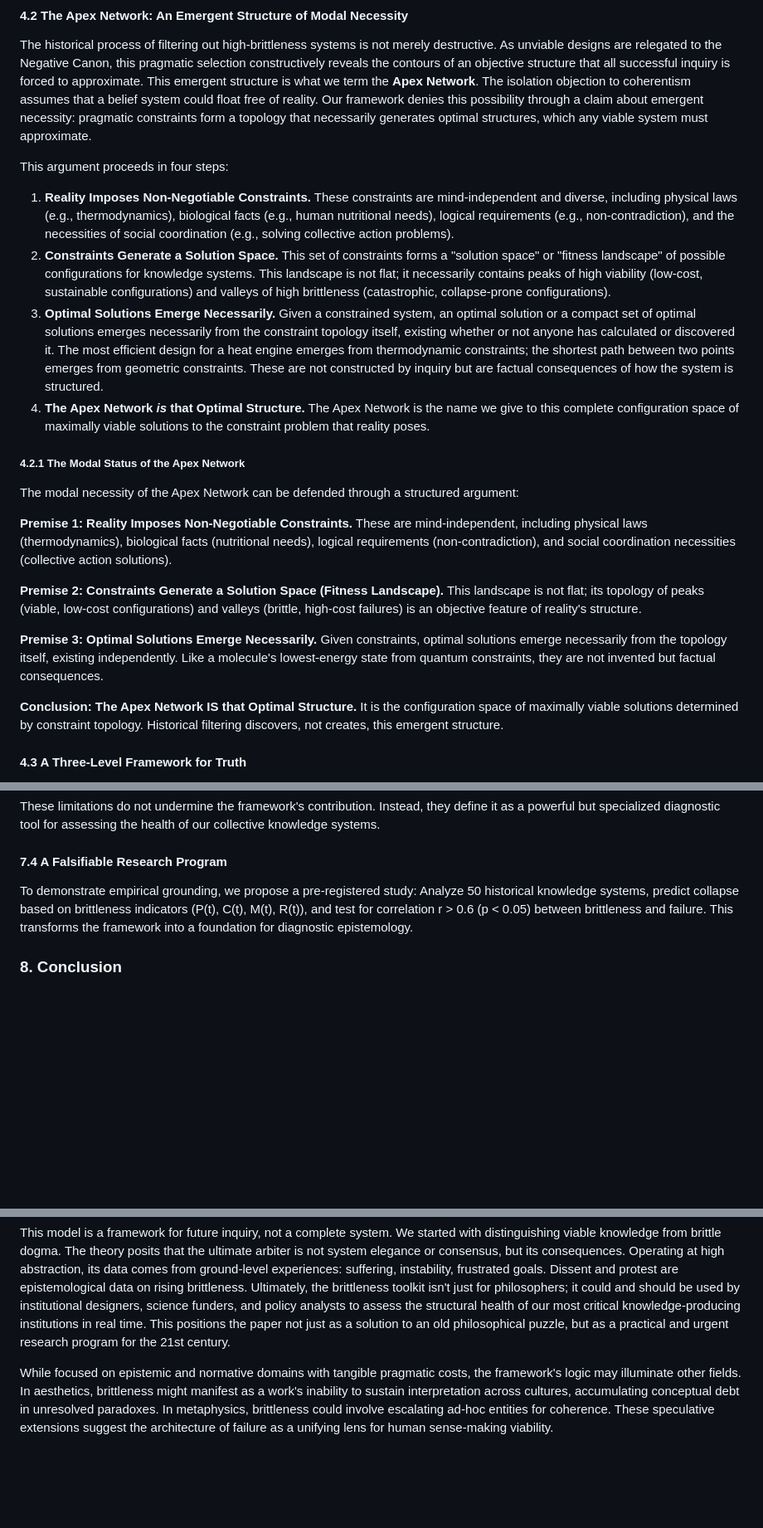
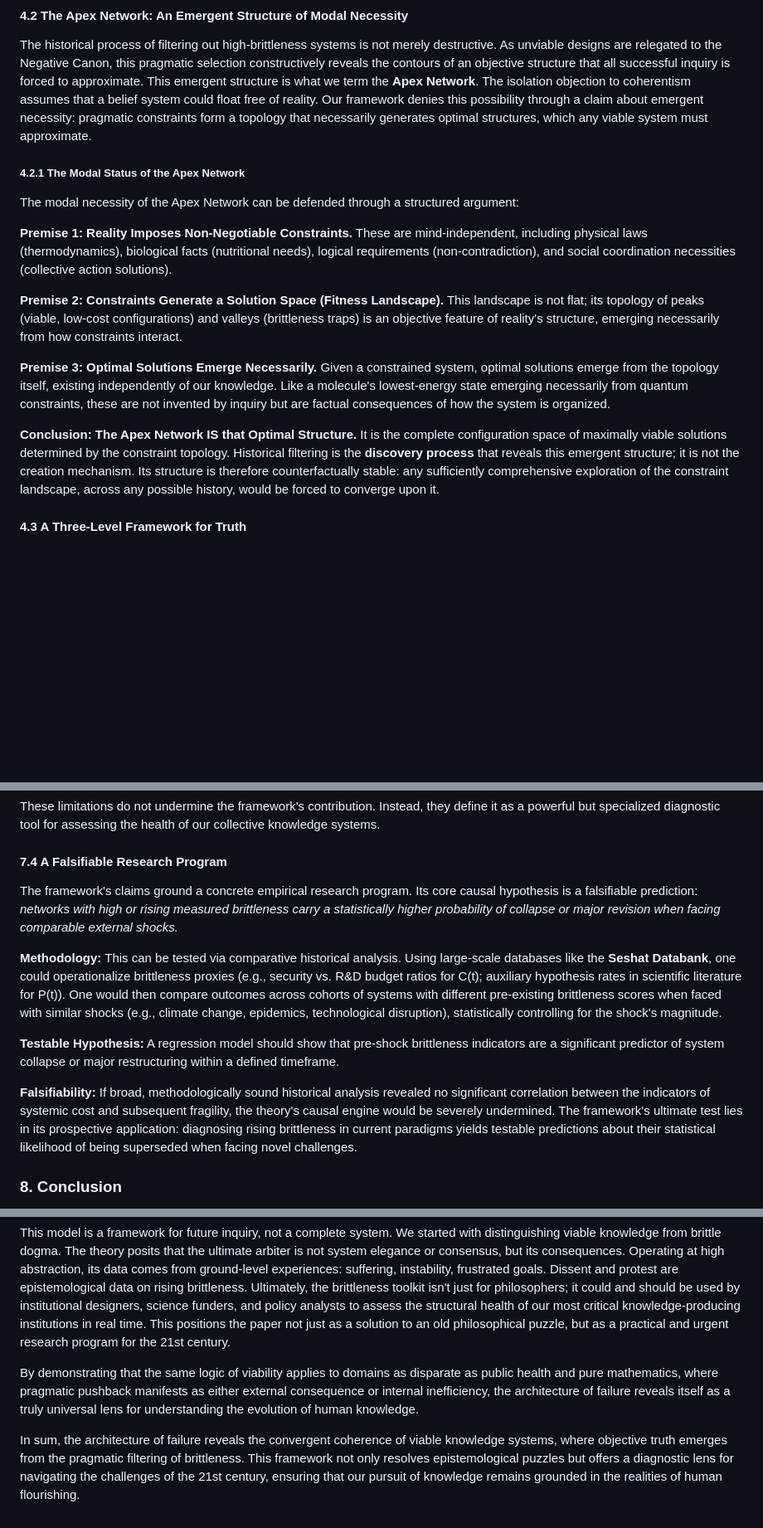
Before and after one commit to doeixd/paper, a Markdown page: gemini-again.md, 3 parts joined by grey strips. Shown: that part at 83% size. GitHub-like rendering; blank space fills up the shorter version.

Commit message:
Integrate suggested diffs to elevate gemini-again.md with rigorous philosophical arguments and methodological enhancements

```diff
--- a/gemini-again.md
+++ b/gemini-again.md
@@ -206,23 +206,17 @@ By charting what demonstrably fails, we are not merely learning what to avoid; w
 
 The historical process of filtering out high-brittleness systems is not merely destructive. As unviable designs are relegated to the Negative Canon, this pragmatic selection constructively reveals the contours of an objective structure that all successful inquiry is forced to approximate. This emergent structure is what we term the **Apex Network**. The isolation objection to coherentism assumes that a belief system could float free of reality. Our framework denies this possibility through a claim about emergent necessity: pragmatic constraints form a topology that necessarily generates optimal structures, which any viable system must approximate.
 
-This argument proceeds in four steps:
-1.  **Reality Imposes Non-Negotiable Constraints.** These constraints are mind-independent and diverse, including physical laws (e.g., thermodynamics), biological facts (e.g., human nutritional needs), logical requirements (e.g., non-contradiction), and the necessities of social coordination (e.g., solving collective action problems).
-2.  **Constraints Generate a Solution Space.** This set of constraints forms a "solution space" or "fitness landscape" of possible configurations for knowledge systems. This landscape is not flat; it necessarily contains peaks of high viability (low-cost, sustainable configurations) and valleys of high brittleness (catastrophic, collapse-prone configurations).
-3.  **Optimal Solutions Emerge Necessarily.** Given a constrained system, an optimal solution or a compact set of optimal solutions emerges necessarily from the constraint topology itself, existing whether or not anyone has calculated or discovered it. The most efficient design for a heat engine emerges from thermodynamic constraints; the shortest path between two points emerges from geometric constraints. These are not constructed by inquiry but are factual consequences of how the system is structured.
-4.  **The Apex Network *is* that Optimal Structure.** The Apex Network is the name we give to this complete configuration space of maximally viable solutions to the constraint problem that reality poses.
-
-##### **4.2.1 The Modal Status of the Apex Network**
+##### 4.2.1 The Modal Status of the Apex Network
 
 The modal necessity of the Apex Network can be defended through a structured argument:
 
 **Premise 1: Reality Imposes Non-Negotiable Constraints.** These are mind-independent, including physical laws (thermodynamics), biological facts (nutritional needs), logical requirements (non-contradiction), and social coordination necessities (collective action solutions).
 
-**Premise 2: Constraints Generate a Solution Space (Fitness Landscape).** This landscape is not flat; its topology of peaks (viable, low-cost configurations) and valleys (brittle, high-cost failures) is an objective feature of reality's structure.
+**Premise 2: Constraints Generate a Solution Space (Fitness Landscape).** This landscape is not flat; its topology of peaks (viable, low-cost configurations) and valleys (brittleness traps) is an objective feature of reality's structure, emerging necessarily from how constraints interact.
 
-**Premise 3: Optimal Solutions Emerge Necessarily.** Given constraints, optimal solutions emerge necessarily from the topology itself, existing independently. Like a molecule's lowest-energy state from quantum constraints, they are not invented but factual consequences.
+**Premise 3: Optimal Solutions Emerge Necessarily.** Given a constrained system, optimal solutions emerge from the topology itself, existing independently of our knowledge. Like a molecule's lowest-energy state emerging necessarily from quantum constraints, these are not invented by inquiry but are factual consequences of how the system is organized.
 
-**Conclusion: The Apex Network IS that Optimal Structure.** It is the configuration space of maximally viable solutions determined by constraint topology. Historical filtering discovers, not creates, this emergent structure.
+**Conclusion: The Apex Network IS that Optimal Structure.** It is the complete configuration space of maximally viable solutions determined by the constraint topology. Historical filtering is the **discovery process** that reveals this emergent structure; it is not the creation mechanism. Its structure is therefore counterfactually stable: any sufficiently comprehensive exploration of the constraint landscape, across any possible history, would be forced to converge upon it.
 
 #### **4.3 A Three-Level Framework for Truth**
 
@@ -321,7 +317,13 @@ These limitations do not undermine the framework's contribution. Instead, they d
 
 #### **7.4 A Falsifiable Research Program**
 
-To demonstrate empirical grounding, we propose a pre-registered study: Analyze 50 historical knowledge systems, predict collapse based on brittleness indicators (P(t), C(t), M(t), R(t)), and test for correlation r > 0.6 (p < 0.05) between brittleness and failure. This transforms the framework into a foundation for diagnostic epistemology.
+The framework's claims ground a concrete empirical research program. Its core causal hypothesis is a falsifiable prediction: *networks with high or rising measured brittleness carry a statistically higher probability of collapse or major revision when facing comparable external shocks.*
+
+**Methodology:** This can be tested via comparative historical analysis. Using large-scale databases like the **Seshat Databank**, one could operationalize brittleness proxies (e.g., security vs. R&D budget ratios for C(t); auxiliary hypothesis rates in scientific literature for P(t)). One would then compare outcomes across cohorts of systems with different pre-existing brittleness scores when faced with similar shocks (e.g., climate change, epidemics, technological disruption), statistically controlling for the shock's magnitude.
+
+**Testable Hypothesis:** A regression model should show that pre-shock brittleness indicators are a significant predictor of system collapse or major restructuring within a defined timeframe.
+
+**Falsifiability:** If broad, methodologically sound historical analysis revealed no significant correlation between the indicators of systemic cost and subsequent fragility, the theory's causal engine would be severely undermined. The framework's ultimate test lies in its prospective application: diagnosing rising brittleness in current paradigms yields testable predictions about their statistical likelihood of being superseded when facing novel challenges.
 
 ### **8. Conclusion**
 
@@ -331,4 +333,6 @@ The result is a form of Systemic Externalism that offers a novel approach for re
 
 This model is a framework for future inquiry, not a complete system. We started with distinguishing viable knowledge from brittle dogma. The theory posits that the ultimate arbiter is not system elegance or consensus, but its consequences. Operating at high abstraction, its data comes from ground-level experiences: suffering, instability, frustrated goals. Dissent and protest are epistemological data on rising brittleness. Ultimately, the brittleness toolkit isn't just for philosophers; it could and should be used by institutional designers, science funders, and policy analysts to assess the structural health of our most critical knowledge-producing institutions in real time. This positions the paper not just as a solution to an old philosophical puzzle, but as a practical and urgent research program for the 21st century.
 
-While focused on epistemic and normative domains with tangible pragmatic costs, the framework's logic may illuminate other fields. In aesthetics, brittleness might manifest as a work's inability to sustain interpretation across cultures, accumulating conceptual debt in unresolved paradoxes. In metaphysics, brittleness could involve escalating ad-hoc entities for coherence. These speculative extensions suggest the architecture of failure as a unifying lens for human sense-making viability.
+By demonstrating that the same logic of viability applies to domains as disparate as public health and pure mathematics, where pragmatic pushback manifests as either external consequence or internal inefficiency, the architecture of failure reveals itself as a truly universal lens for understanding the evolution of human knowledge.
+
+In sum, the architecture of failure reveals the convergent coherence of viable knowledge systems, where objective truth emerges from the pragmatic filtering of brittleness. This framework not only resolves epistemological puzzles but offers a diagnostic lens for navigating the challenges of the 21st century, ensuring that our pursuit of knowledge remains grounded in the realities of human flourishing.
```
Also changed, not shown: other parts of gemini-again.md (+3 -1 lines), edits/2025-10-06 - 12-00 - Integration of Suggested Diffs for gemini-again.md.md (added, +74 -0 lines).
